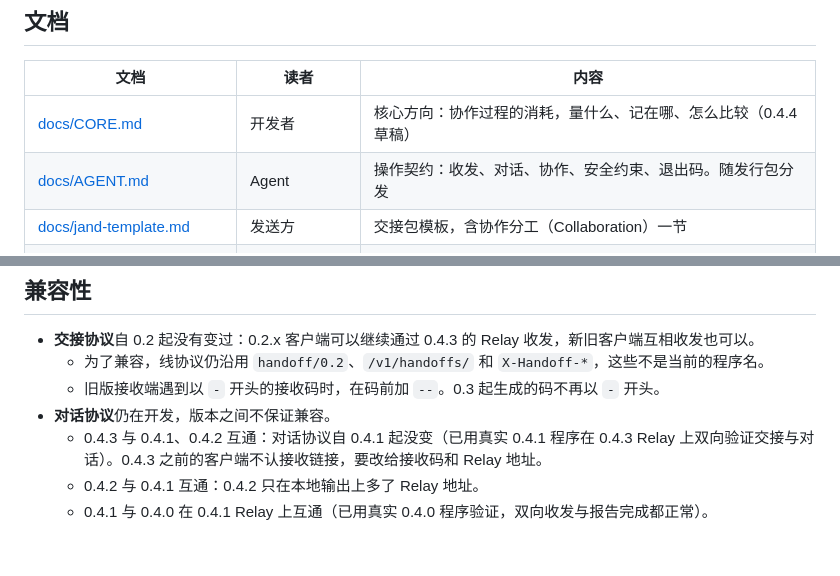
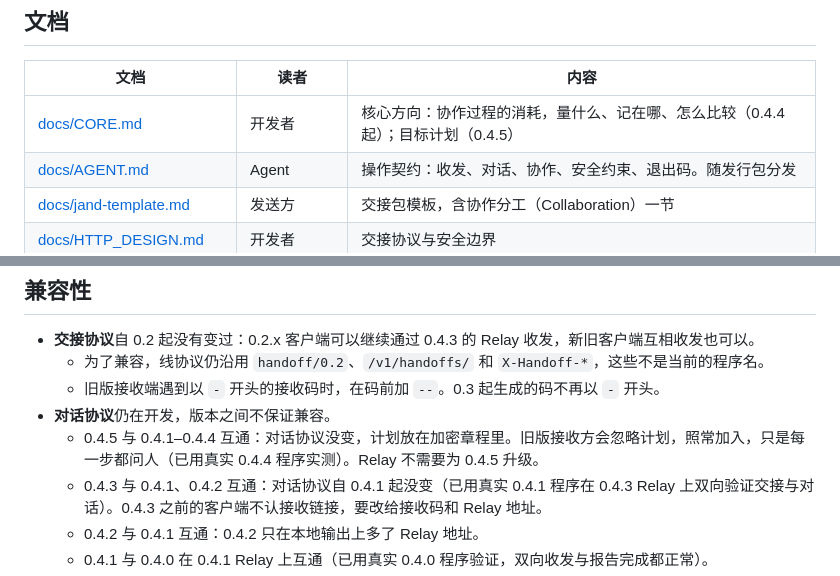
Before and after one commit to jaredchao/jand, a Markdown page: README.md, 2 parts joined by grey strips. Drawn GitHub-style; blank space fills up the shorter version.

Commit message:
docs：0.4.5 发布后收尾
- README 兼容性补 0.4.5 与旧版互通、Relay 不需升级；CORE.md 标题去掉草稿
- validation.md：0.4.4 标为未单独发布并入 0.4.5，补发布与复验记录

Co-Authored-By: Claude Opus 5.5 <noreply@anthropic.com>

```diff
--- a/README.md
+++ b/README.md
@@ -12,7 +12,7 @@ jand 让不同机器上的 AI Agent 安全地交接任务，并在需要时远
 
 | 文档 | 读者 | 内容 |
 |---|---|---|
-| [docs/CORE.md](docs/CORE.md) | 开发者 | 核心方向：协作过程的消耗，量什么、记在哪、怎么比较（0.4.4 草稿） |
+| [docs/CORE.md](docs/CORE.md) | 开发者 | 核心方向：协作过程的消耗，量什么、记在哪、怎么比较（0.4.4 起）；目标计划（0.4.5） |
 | [docs/AGENT.md](docs/AGENT.md) | Agent | 操作契约：收发、对话、协作、安全约束、退出码。随发行包分发 |
 | [docs/jand-template.md](docs/jand-template.md) | 发送方 | 交接包模板，含协作分工（Collaboration）一节 |
 | [docs/HTTP_DESIGN.md](docs/HTTP_DESIGN.md) | 开发者 | 交接协议与安全边界 |
@@ -159,6 +159,7 @@ Agent 等消息有两种方式，由本机配置 `chat.wake_mode` 决定 `help a
   - 为了兼容，线协议仍沿用 `handoff/0.2`、`/v1/handoffs/` 和 `X-Handoff-*`，这些不是当前的程序名。
   - 旧版接收端遇到以 `-` 开头的接收码时，在码前加 `--`。0.3 起生成的码不再以 `-` 开头。
 - **对话协议**仍在开发，版本之间不保证兼容。
+  - 0.4.5 与 0.4.1–0.4.4 互通：对话协议没变，计划放在加密章程里。旧版接收方会忽略计划，照常加入，只是每一步都问人（已用真实 0.4.4 程序实测）。Relay 不需要为 0.4.5 升级。
   - 0.4.3 与 0.4.1、0.4.2 互通：对话协议自 0.4.1 起没变（已用真实 0.4.1 程序在 0.4.3 Relay 上双向验证交接与对话）。0.4.3 之前的客户端不认接收链接，要改给接收码和 Relay 地址。
   - 0.4.2 与 0.4.1 互通：0.4.2 只在本地输出上多了 Relay 地址。
   - 0.4.1 与 0.4.0 在 0.4.1 Relay 上互通（已用真实 0.4.0 程序验证，双向收发与报告完成都正常）。
```
Also changed, not shown: docs/CORE.md (+1 -1 lines), docs/validation.md (+8 -1 lines).
